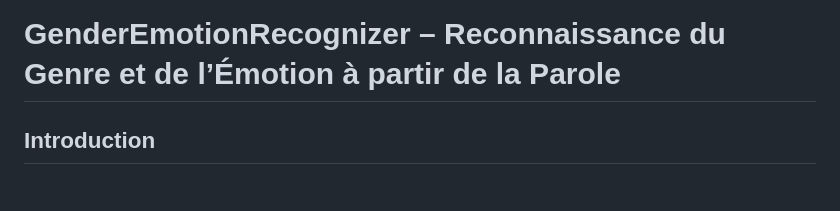
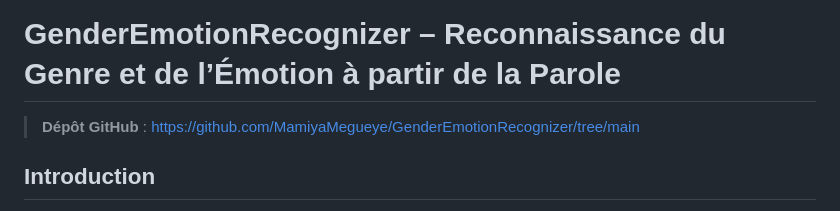
Before and after one commit to MamiyaMegueye/GenderEmotionRecognizer, a Markdown page: README.md, the part around the change. Rendered like a GitHub page.

```diff
--- a/README.md
+++ b/README.md
@@ -1,4 +1,5 @@
 # GenderEmotionRecognizer – Reconnaissance du Genre et de l’Émotion à partir de la Parole
+> **Dépôt GitHub** : [https://github.com/MamiyaMegueye/GenderEmotionRecognizer/tree/main](https://github.com/MamiyaMegueye/GenderEmotionRecognizer/tree/main)
 
 ## Introduction
 Ce projet vise à prédire le **genre** et l'**émotion** à partir d'enregistrements audio de parole. Nous avons utilisé diverses techniques de **machine learning** et de **deep learning** pour classifier les caractéristiques audio extraites d’un jeu de données reconnu.
```
